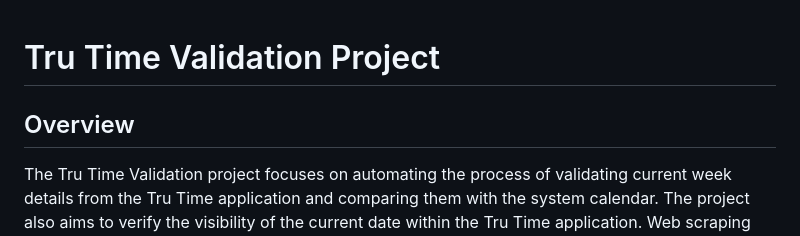
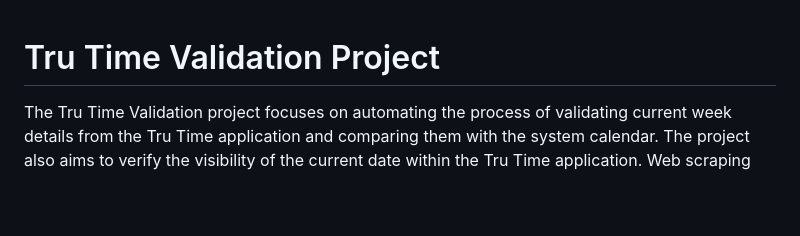
Before and after one commit to Devansh-Kaushik/Cognizant-TruTime-Selinium-Testing, a Markdown page: README.md, the part around the change. GitHub-like rendering; blank space fills up the shorter version.

```diff
--- a/README.md
+++ b/README.md
@@ -1,6 +1,6 @@
 # Tru Time Validation Project
 
-## Overview
+
 The Tru Time Validation project focuses on automating the process of validating current week details from the Tru Time application and comparing them with the system calendar. The project also aims to verify the visibility of the current date within the Tru Time application. Web scraping and automation techniques are utilized to extract and analyze the required information.
 
 ![Problem Statement Image](Screenshots/Be_Cognizant.png)
```
